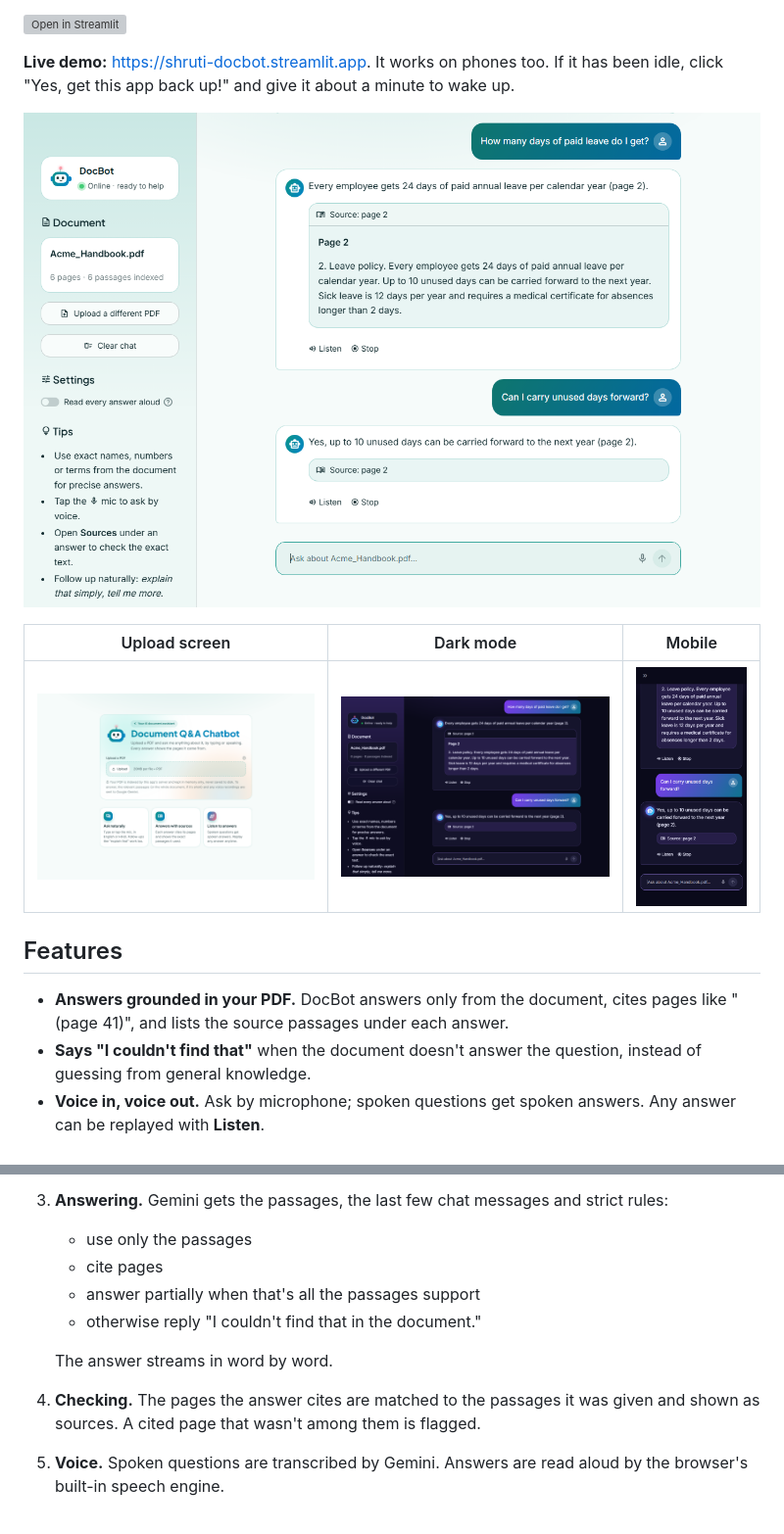
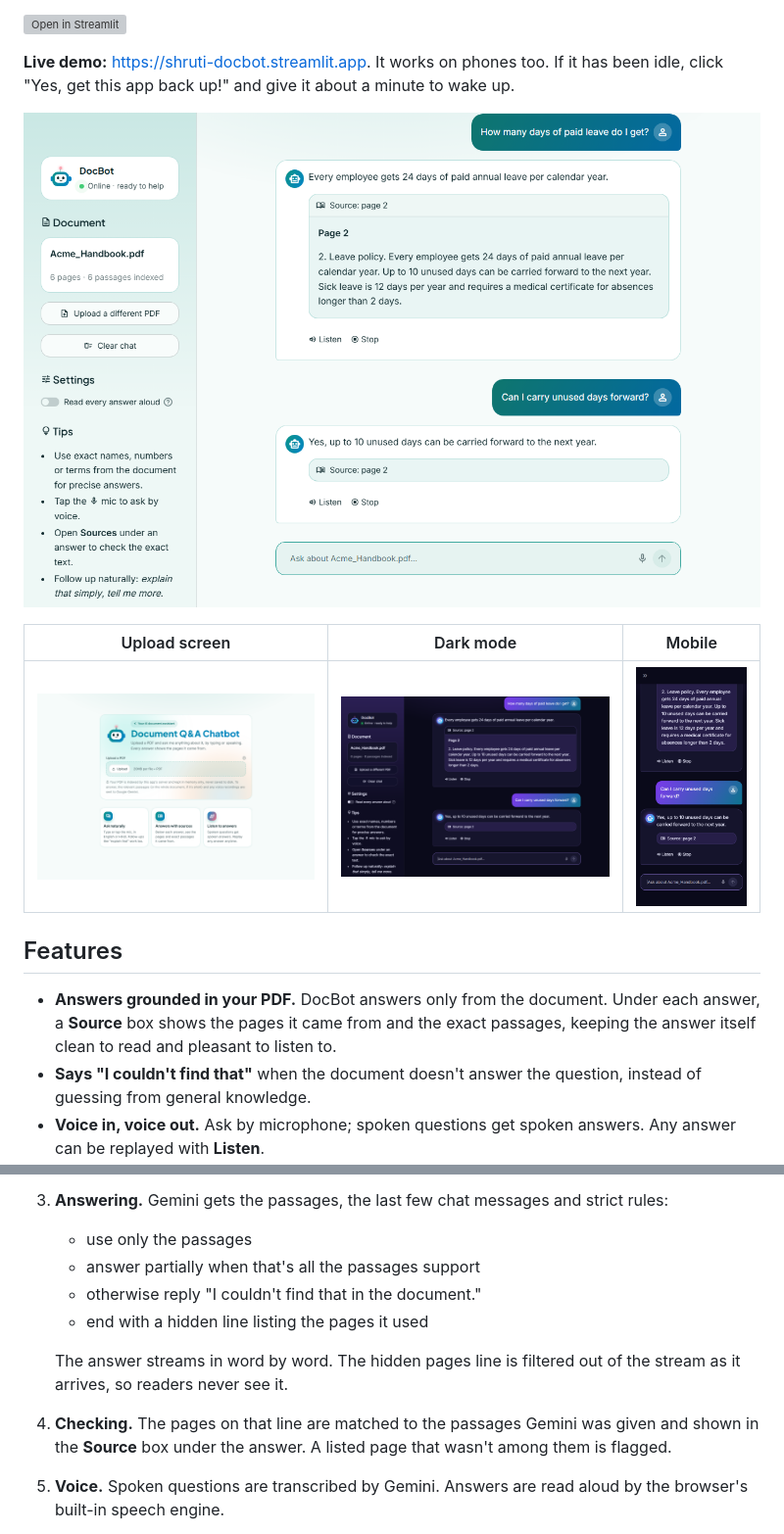
Before and after one commit to shruti041/docbot, a Markdown page: README.md, 2 parts joined by grey strips. Shown at 98% size. Drawn GitHub-style; pictures changed too: docs/screenshots/chat-dark.png, docs/screenshots/chat-light.png, docs/screenshots/mobile-dark.png; grey boxes are pictures that could not be loaded.

Commit message:
Show sources below answers instead of inside them

```diff
--- a/README.md
+++ b/README.md
@@ -17,8 +17,9 @@ click "Yes, get this app back up!" and give it about a minute to wake up.
 
 ## Features
 
-- **Answers grounded in your PDF.** DocBot answers only from the document, cites pages like
-  "(page 41)", and lists the source passages under each answer.
+- **Answers grounded in your PDF.** DocBot answers only from the document. Under each answer, a
+  **Source** box shows the pages it came from and the exact passages, keeping the answer itself
+  clean to read and pleasant to listen to.
 - **Says "I couldn't find that"** when the document doesn't answer the question, instead of
   guessing from general knowledge.
 - **Voice in, voice out.** Ask by microphone; spoken questions get spoken answers. Any answer can
@@ -64,13 +65,14 @@ flowchart LR
      "what does it cover?"), passages are sampled from across the whole document.
 3. **Answering.** Gemini gets the passages, the last few chat messages and strict rules:
    - use only the passages
-   - cite pages
    - answer partially when that's all the passages support
    - otherwise reply "I couldn't find that in the document."
+   - end with a hidden line listing the pages it used
 
-   The answer streams in word by word.
-4. **Checking.** The pages the answer cites are matched to the passages it was given and shown as
-   sources. A cited page that wasn't among them is flagged.
+   The answer streams in word by word. The hidden pages line is filtered out of the stream as it
+   arrives, so readers never see it.
+4. **Checking.** The pages on that line are matched to the passages Gemini was given and shown in
+   the **Source** box under the answer. A listed page that wasn't among them is flagged.
 5. **Voice.** Spoken questions are transcribed by Gemini. Answers are read aloud by the browser's
    built-in speech engine.
    - The live level meter uses the Web Audio API on the same microphone stream.
```
Also changed, not shown: 1 other file.
